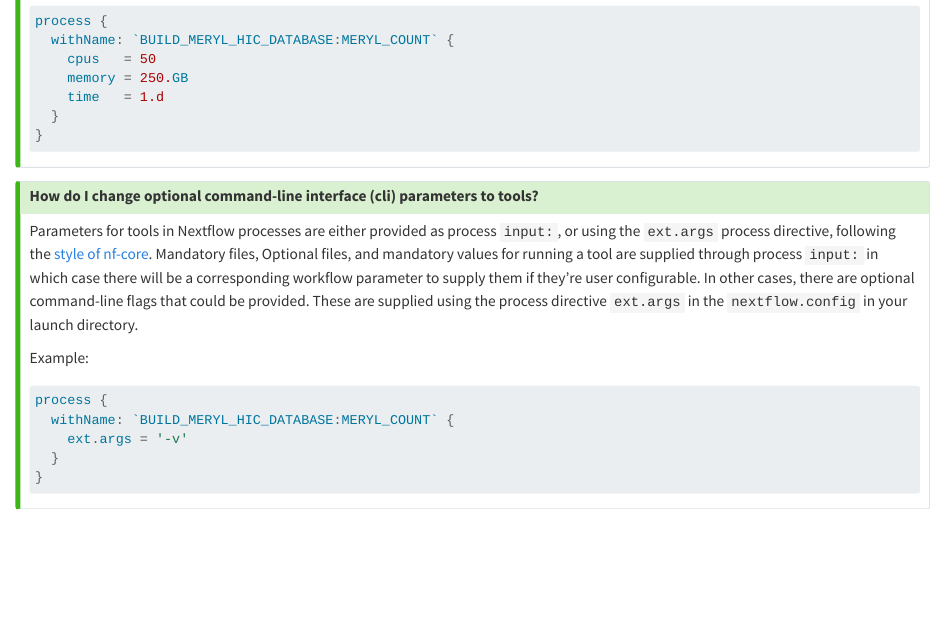
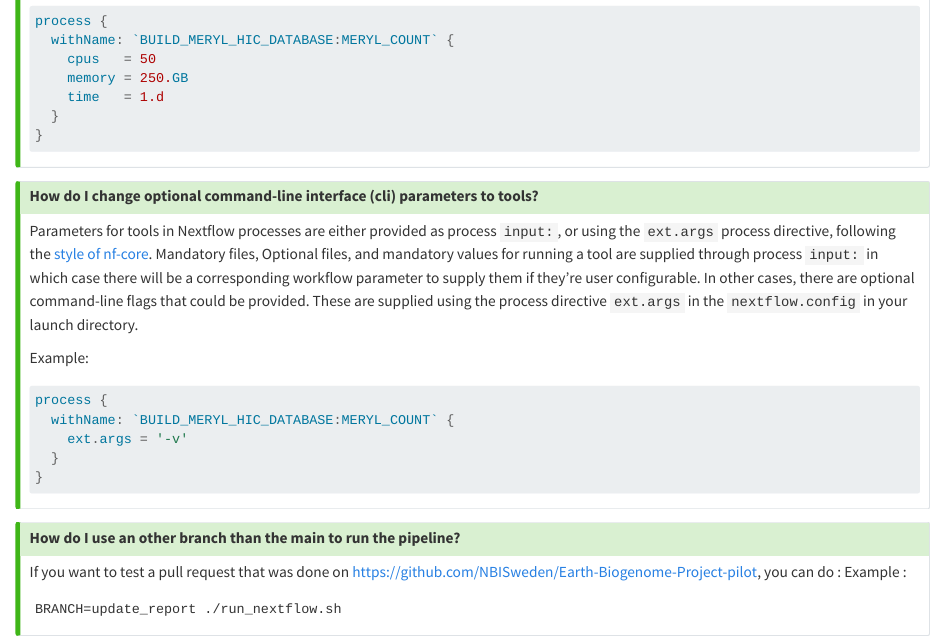
Before and after one commit to NBISweden/assembly-project-template, a Quarto document (docs/gh-pages/faq.qmd): the page in a window 1100 px wide, from 390 px down. Rendered offline with R 4.5, knitr and Pandoc in place of Quarto, with nearby package versions.

Commit message:
Update faq.qmd (#42)
add how to test a pull request from the https://github.com/NBISweden/Earth-Biogenome-Project-pilot repo

````diff
--- a/docs/gh-pages/faq.qmd
+++ b/docs/gh-pages/faq.qmd
@@ -53,3 +53,13 @@ process {
 ```
 
 :::
+
+::: {.callout-tip collapse="true" icon=false}
+## How do I use an other branch than the main to run the pipeline?
+If you want to test a pull request that was done on https://github.com/NBISweden/Earth-Biogenome-Project-pilot, you can do :
+Example :
+```
+BRANCH=update_report ./run_nextflow.sh
+```
+
+:::
````
